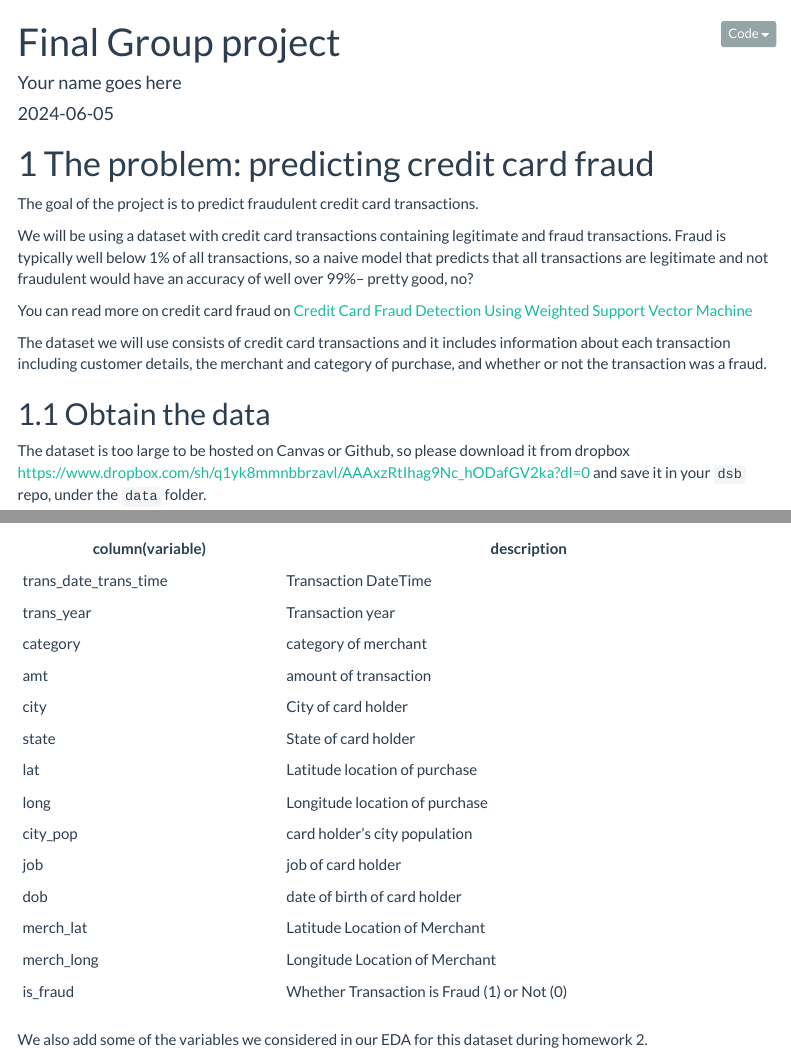
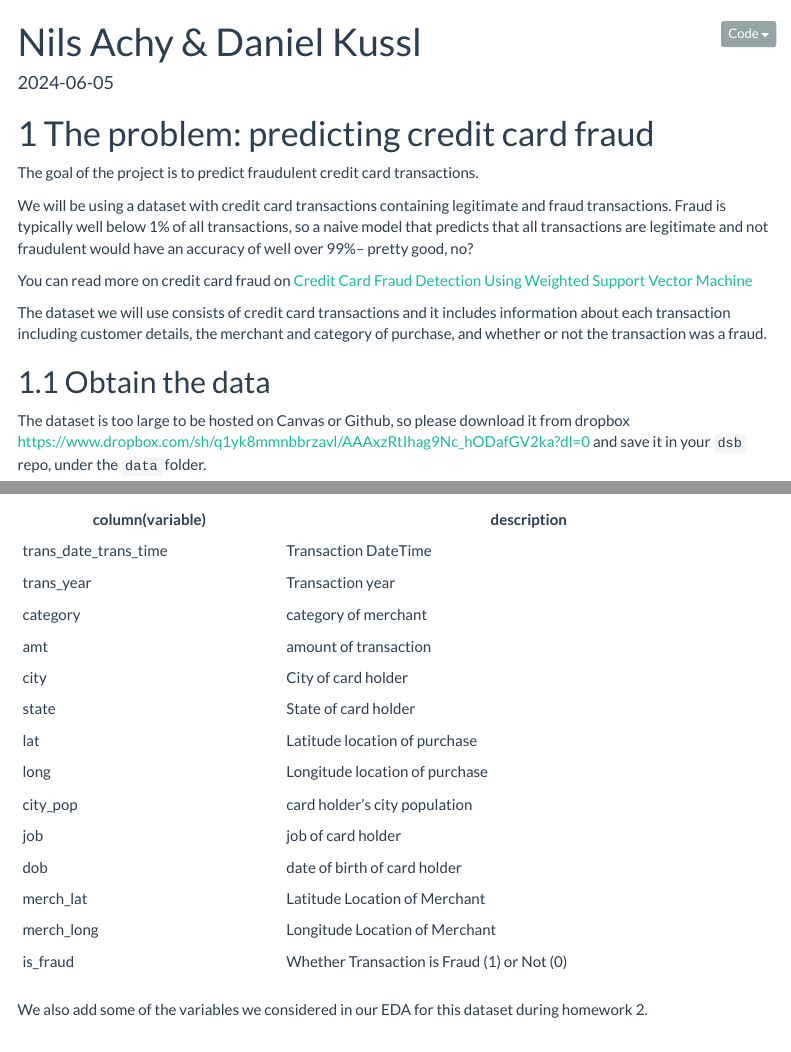
Before and after one commit to Nilsachy/DataScienceFinalProject, an R Markdown document (final_group_project.Rmd): the page in a window 1100 px wide, from its top, and a second part further down, joined at a grey line. Rendered offline with R 4.5, knitr and Pandoc, with nearby package versions; some code elsewhere in the file could not run offline; menus at the side of the page are left out; long lines of code are wrapped; common packages that the code uses without loading them are loaded.

Commit message:
Changed author names

```diff
--- a/final_group_project.Rmd
+++ b/final_group_project.Rmd
@@ -1,6 +1,5 @@
 ---
-title: "Final Group project"
-author: "Your name goes here"
+title: "Nils Achy & Daniel Kussl"
 date: "`r Sys.Date()`"
 output:
   html_document:
```
